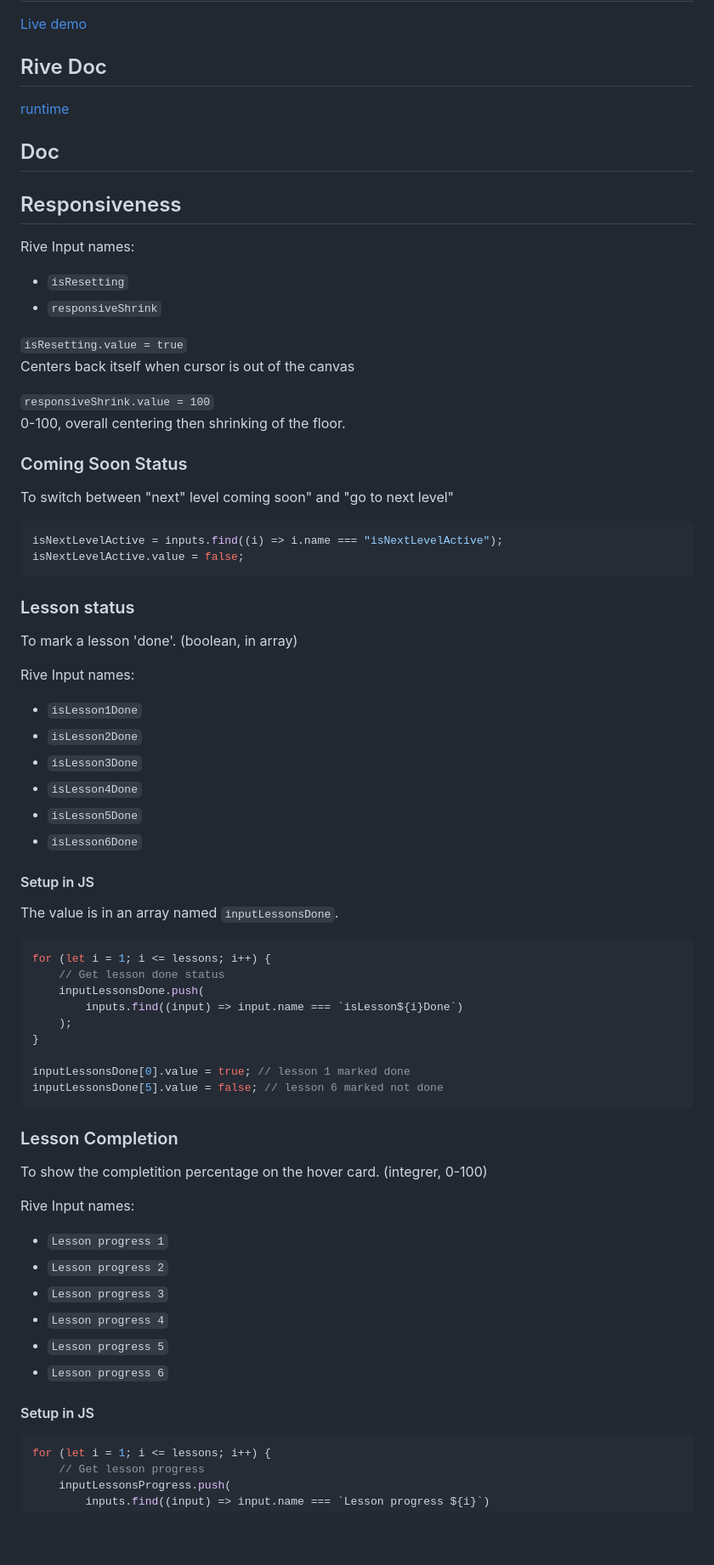
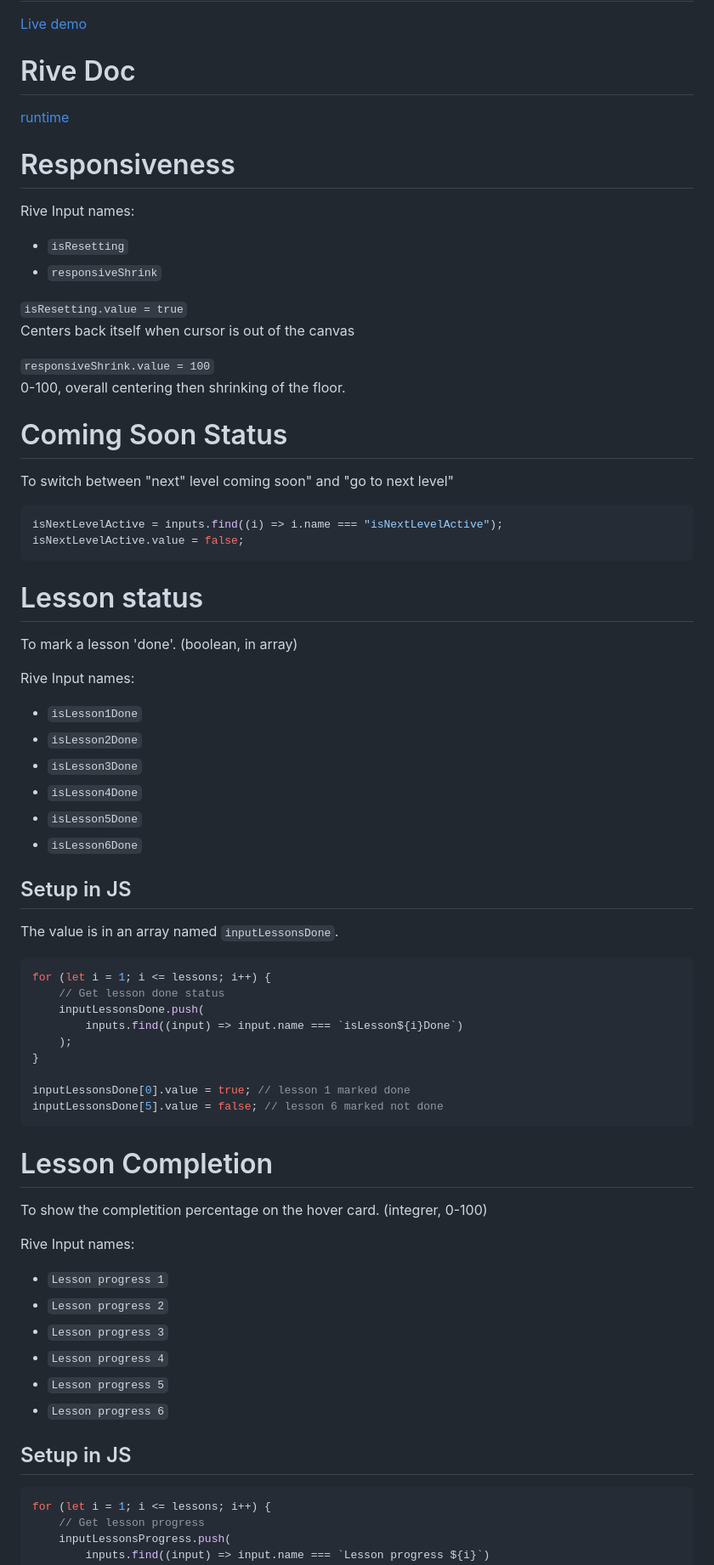
Before and after one commit to GuillaumeCartoonbase/Pasqal-Floor_1, a Markdown page: README.md, the part around the change printed below. Shown: that part at 85% size. Rendered like a GitHub page; blank space fills up the shorter version.

````diff
--- a/README.md
+++ b/README.md
@@ -2,13 +2,11 @@
 
 [Live demo](https://guillaumecartoonbase.github.io/Pasqal-Floor_1/)
 
-## Rive Doc
+# Rive Doc
 
 [runtime](https://help.rive.app/runtimes/overview)
 
-## Doc
-
-## Responsiveness
+# Responsiveness
 
 Rive Input names:
 
@@ -21,7 +19,7 @@ Centers back itself when cursor is out of the canvas
 `responsiveShrink.value = 100`
 0-100, overall centering then shrinking of the floor.
 
-### Coming Soon Status
+# Coming Soon Status
 
 To switch between "next" level coming soon" and "go to next level"
 
@@ -30,7 +28,7 @@ isNextLevelActive = inputs.find((i) => i.name === "isNextLevelActive");
 isNextLevelActive.value = false;
 ```
 
-### Lesson status
+# Lesson status
 
 To mark a lesson 'done'.
 (boolean, in array)
@@ -44,7 +42,7 @@ Rive Input names:
 - `isLesson5Done`
 - `isLesson6Done`
 
-#### Setup in JS
+## Setup in JS
 
 The value is in an array named `inputLessonsDone`.
 
@@ -60,7 +58,7 @@ inputLessonsDone[0].value = true; // lesson 1 marked done
 inputLessonsDone[5].value = false; // lesson 6 marked not done
 ```
 
-### Lesson Completion
+# Lesson Completion
 
 To show the completition percentage on the hover card.
 (integrer, 0-100)
@@ -74,7 +72,7 @@ Rive Input names:
 - `Lesson progress 5`
 - `Lesson progress 6`
 
-#### Setup in JS
+## Setup in JS
 
 ```js
 for (let i = 1; i <= lessons; i++) {
````
Also changed, not shown: other parts of README.md (+9 -9 lines).
